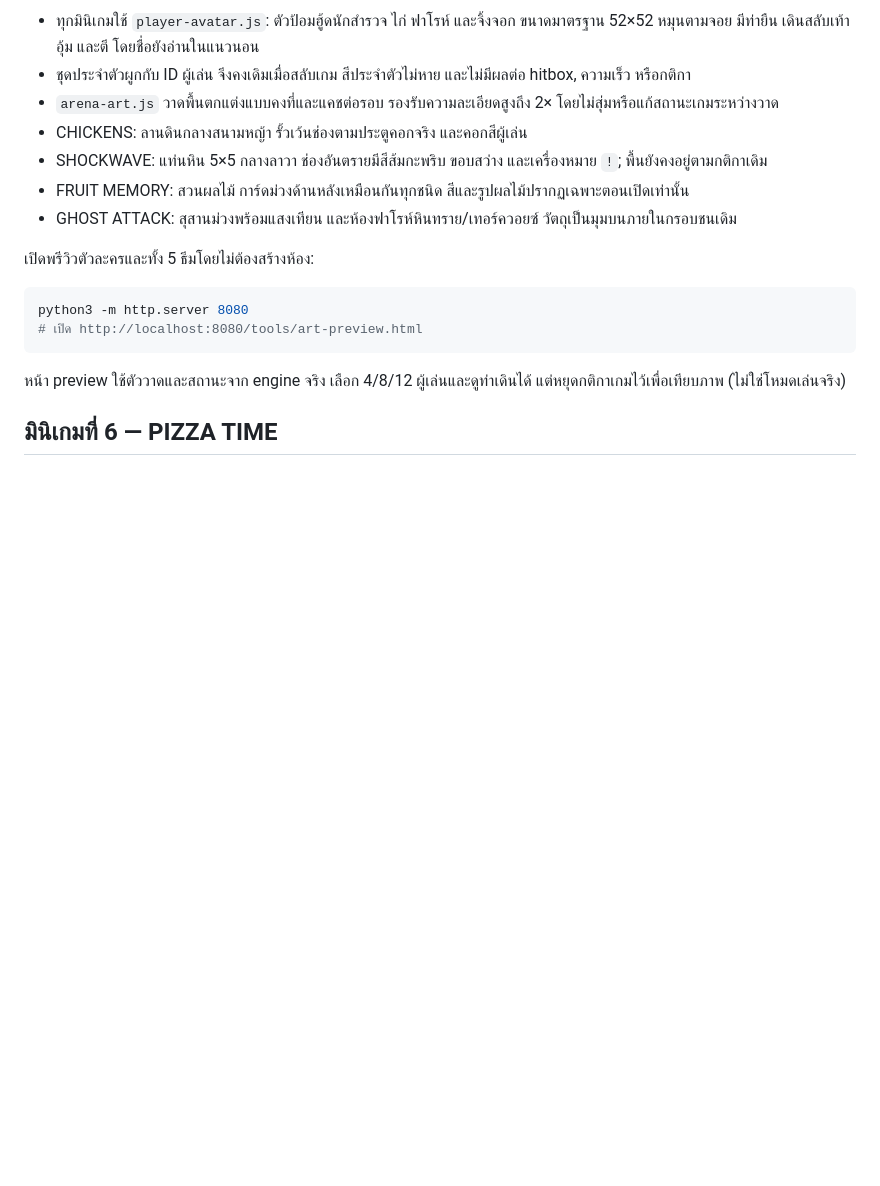
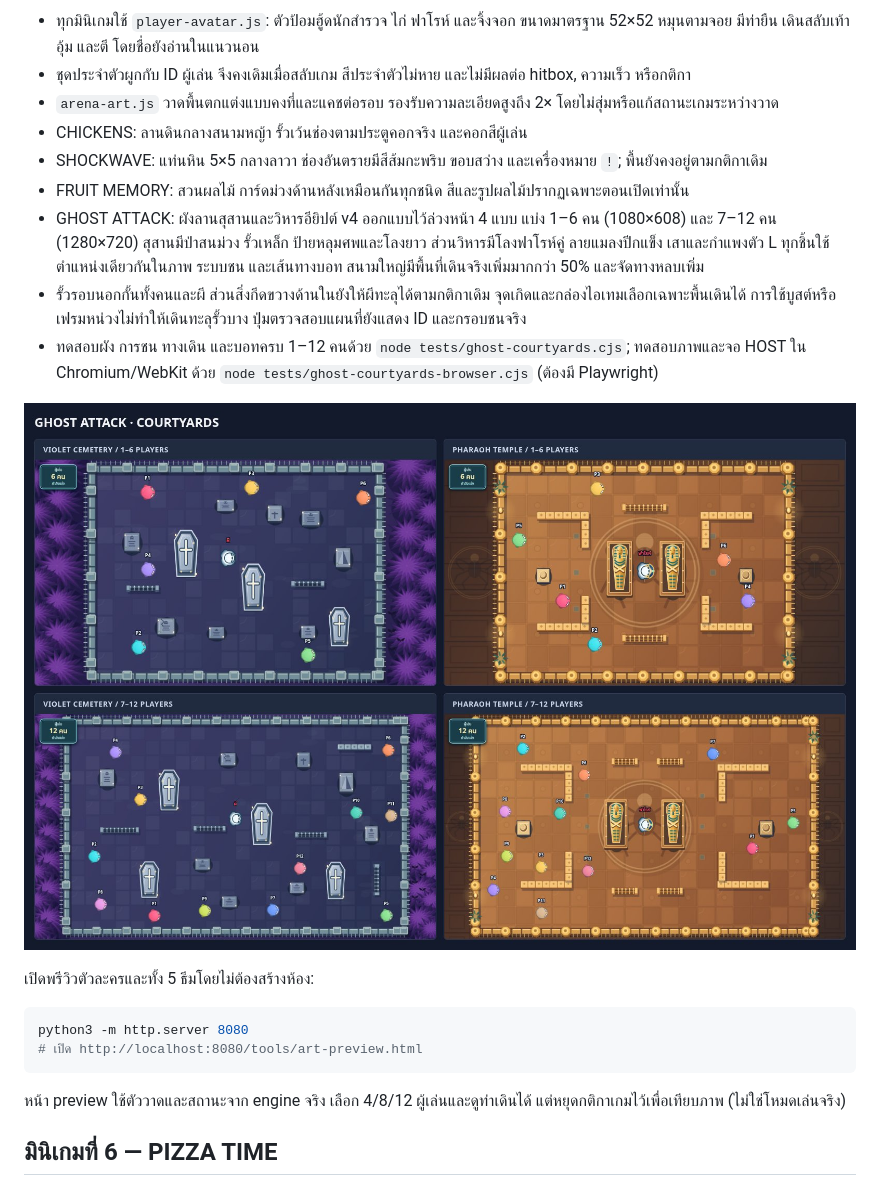
Before and after one commit to tanawutmalirum29-ux/GAME-FRIENDS, a Markdown page: README.md, the part around the change. Rendered like a GitHub page; pictures changed too: docs/ghost-courtyards.jpg (added); blank space fills up the shorter version.

Commit message:
feat(ghost): handcraft cemetery and Egyptian courtyards for 1–12 players

```diff
--- a/README.md
+++ b/README.md
@@ -173,7 +173,11 @@ for (const p of players) if (p.active) characters.draw(ctx, p, {time:clock});
 - CHICKENS: ลานดินกลางสนามหญ้า รั้วเว้นช่องตามประตูคอกจริง และคอกสีผู้เล่น
 - SHOCKWAVE: แท่นหิน 5×5 กลางลาวา ช่องอันตรายมีสีส้มกะพริบ ขอบสว่าง และเครื่องหมาย `!`; พื้นยังคงอยู่ตามกติกาเดิม
 - FRUIT MEMORY: สวนผลไม้ การ์ดม่วงด้านหลังเหมือนกันทุกชนิด สีและรูปผลไม้ปรากฏเฉพาะตอนเปิดเท่านั้น
-- GHOST ATTACK: สุสานม่วงพร้อมแสงเทียน และห้องฟาโรห์หินทราย/เทอร์ควอยซ์ วัตถุเป็นมุมบนภายในกรอบชนเดิม
+- GHOST ATTACK: ผังลานสุสานและวิหารอียิปต์ v4 ออกแบบไว้ล่วงหน้า 4 แบบ แบ่ง 1–6 คน (1080×608) และ 7–12 คน (1280×720) สุสานมีป่าสนม่วง รั้วเหล็ก ป้ายหลุมศพและโลงยาว ส่วนวิหารมีโลงฟาโรห์คู่ ลายแมลงปีกแข็ง เสาและกำแพงตัว L ทุกชิ้นใช้ตำแหน่งเดียวกันในภาพ ระบบชน และเส้นทางบอท สนามใหญ่มีพื้นที่เดินจริงเพิ่มมากกว่า 50% และจัดทางหลบเพิ่ม
+- รั้วรอบนอกกั้นทั้งคนและผี ส่วนสิ่งกีดขวางด้านในยังให้ผีทะลุได้ตามกติกาเดิม จุดเกิดและกล่องไอเทมเลือกเฉพาะพื้นเดินได้ การใช้บูสต์หรือเฟรมหน่วงไม่ทำให้เดินทะลุรั้วบาง ปุ่มตรวจสอบแผนที่ยังแสดง ID และกรอบชนจริง
+- ทดสอบผัง การชน ทางเดิน และบอทครบ 1–12 คนด้วย `node tests/ghost-courtyards.cjs`; ทดสอบภาพและจอ HOST ใน Chromium/WebKit ด้วย `node tests/ghost-courtyards-browser.cjs` (ต้องมี Playwright)
+
+![GHOST ATTACK: สุสานและอียิปต์สำหรับ 1–6 และ 7–12 คน](docs/ghost-courtyards.jpg)
 
 เปิดพรีวิวตัวละครและทั้ง 5 ธีมโดยไม่ต้องสร้างห้อง:
 
```
Also changed, not shown: 9 other files.
